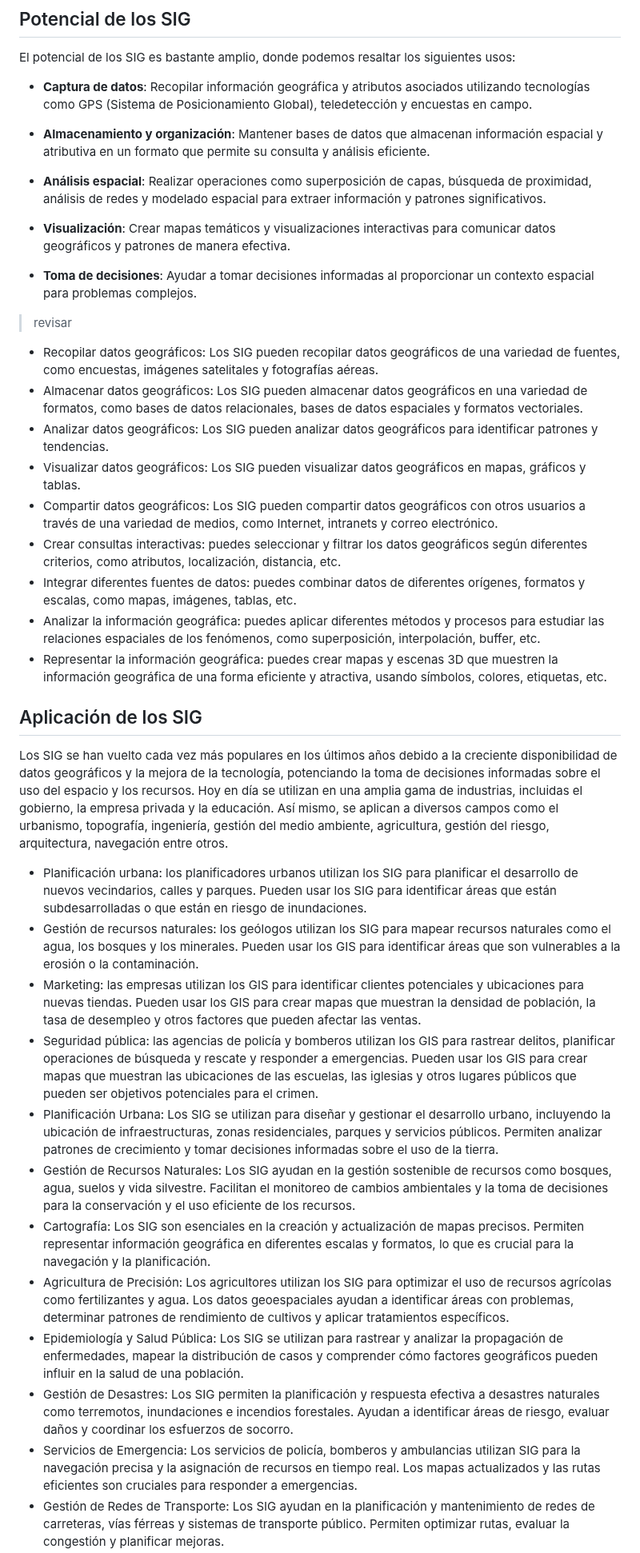
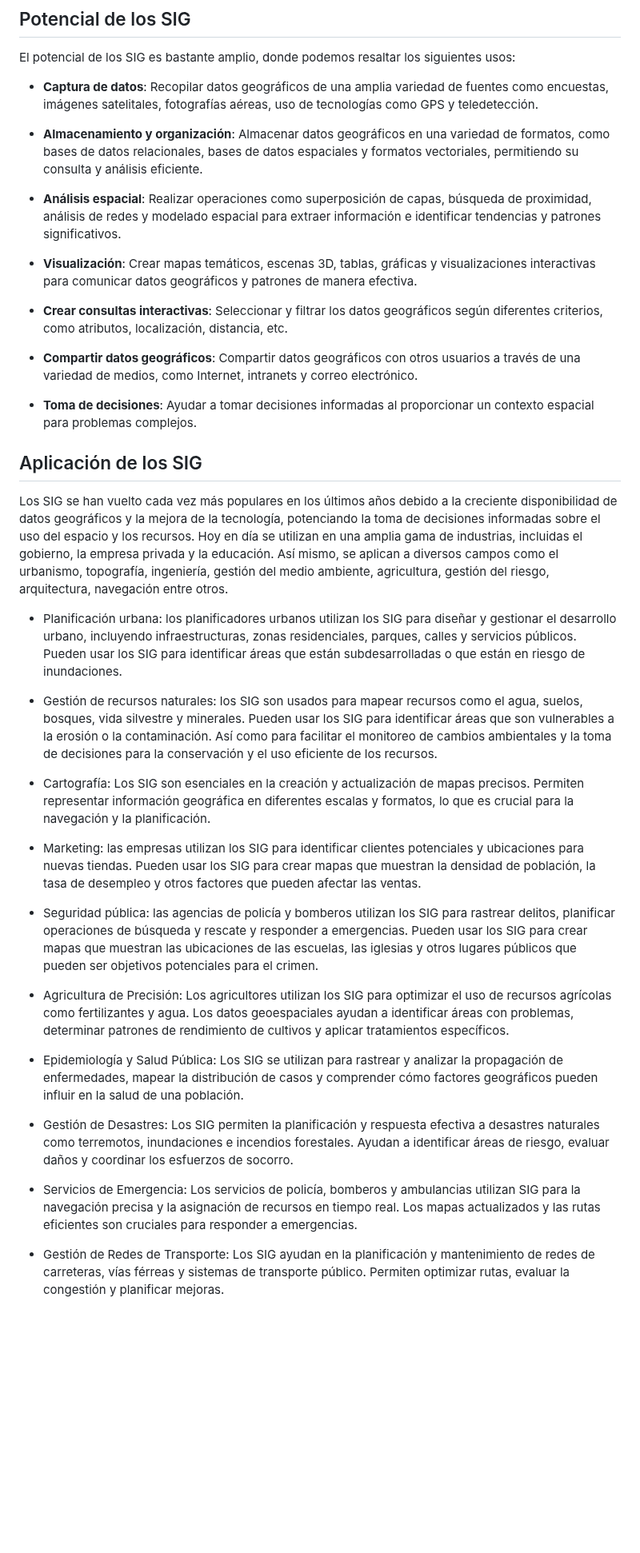
Before and after one commit to juanrodace/MOHI, a Markdown page: Contenido/1.SIG/Conceptos.md, the part around one of its changes. Shown at 80% size. Rendered like a GitHub page; blank space fills up the shorter version.

```diff
--- a/Contenido/1.SIG/Conceptos.md
+++ b/Contenido/1.SIG/Conceptos.md
@@ -33,41 +33,40 @@ Un SIG generalmente se componen de software, hardware, datos geográficos y pers
 
 El potencial de los SIG es bastante amplio, donde podemos resaltar los siguientes usos:
 
-- **Captura de datos**: Recopilar información geográfica y atributos asociados utilizando tecnologías como GPS (Sistema de Posicionamiento Global), teledetección y encuestas en campo.
+- **Captura de datos**: Recopilar datos geográficos de una amplia variedad de fuentes como encuestas, imágenes satelitales, fotografías aéreas, uso de tecnologías como GPS y teledetección.
 
-- **Almacenamiento y organización**: Mantener bases de datos que almacenan información espacial y atributiva en un formato que permite su consulta y análisis eficiente.
+- **Almacenamiento y organización**: Almacenar datos geográficos en una variedad de formatos, como bases de datos relacionales, bases de datos espaciales y formatos vectoriales, permitiendo su consulta y análisis eficiente.
 
-- **Análisis espacial**: Realizar operaciones como superposición de capas, búsqueda de proximidad, análisis de redes y modelado espacial para extraer información y patrones significativos.
+- **Análisis espacial**: Realizar operaciones como superposición de capas, búsqueda de proximidad, análisis de redes y modelado espacial para extraer información e identificar tendencias y patrones significativos.
 
-- **Visualización**: Crear mapas temáticos y visualizaciones interactivas para comunicar datos geográficos y patrones de manera efectiva.
+- **Visualización**: Crear mapas temáticos, escenas 3D, tablas, gráficas y visualizaciones interactivas para comunicar datos geográficos y patrones de manera efectiva.
+
+- **Crear consultas interactivas**: Seleccionar y filtrar los datos geográficos según diferentes criterios, como atributos, localización, distancia, etc.
+
+- **Compartir datos geográficos**: Compartir datos geográficos con otros usuarios a través de una variedad de medios, como Internet, intranets y correo electrónico.
 
 - **Toma de decisiones**: Ayudar a tomar decisiones informadas al proporcionar un contexto espacial para problemas complejos.
-
-> revisar
-
-- Recopilar datos geográficos: Los SIG pueden recopilar datos geográficos de una variedad de fuentes, como encuestas, imágenes satelitales y fotografías aéreas.
-- Almacenar datos geográficos: Los SIG pueden almacenar datos geográficos en una variedad de formatos, como bases de datos relacionales, bases de datos espaciales y formatos vectoriales.
-- Analizar datos geográficos: Los SIG pueden analizar datos geográficos para identificar patrones y tendencias.
-- Visualizar datos geográficos: Los SIG pueden visualizar datos geográficos en mapas, gráficos y tablas.
-- Compartir datos geográficos: Los SIG pueden compartir datos geográficos con otros usuarios a través de una variedad de medios, como Internet, intranets y correo electrónico.
-- Crear consultas interactivas: puedes seleccionar y filtrar los datos geográficos según diferentes criterios, como atributos, localización, distancia, etc.
-- Integrar diferentes fuentes de datos: puedes combinar datos de diferentes orígenes, formatos y escalas, como mapas, imágenes, tablas, etc.
-- Analizar la información geográfica: puedes aplicar diferentes métodos y procesos para estudiar las relaciones espaciales de los fenómenos, como superposición, interpolación, buffer, etc.
-- Representar la información geográfica: puedes crear mapas y escenas 3D que muestren la información geográfica de una forma eficiente y atractiva, usando símbolos, colores, etiquetas, etc.
 
 ## Aplicación de los SIG
 
 Los SIG se han vuelto cada vez más populares en los últimos años debido a la creciente disponibilidad de datos geográficos y la mejora de la tecnología, potenciando la toma de decisiones informadas sobre el uso del espacio y los recursos. Hoy en día se utilizan en una amplia gama de industrias, incluidas el gobierno, la empresa privada y la educación. Así mismo, se aplican a diversos campos como el urbanismo, topografía, ingeniería, gestión del medio ambiente, agricultura, gestión del riesgo, arquitectura, navegación entre otros.
 
-- Planificación urbana: los planificadores urbanos utilizan los SIG para planificar el desarrollo de nuevos vecindarios, calles y parques. Pueden usar los SIG para identificar áreas que están subdesarrolladas o que están en riesgo de inundaciones.
-- Gestión de recursos naturales: los geólogos utilizan los SIG para mapear recursos naturales como el agua, los bosques y los minerales. Pueden usar los GIS para identificar áreas que son vulnerables a la erosión o la contaminación.
-- Marketing: las empresas utilizan los GIS para identificar clientes potenciales y ubicaciones para nuevas tiendas. Pueden usar los GIS para crear mapas que muestran la densidad de población, la tasa de desempleo y otros factores que pueden afectar las ventas.
-- Seguridad pública: las agencias de policía y bomberos utilizan los GIS para rastrear delitos, planificar operaciones de búsqueda y rescate y responder a emergencias. Pueden usar los GIS para crear mapas que muestran las ubicaciones de las escuelas, las iglesias y otros lugares públicos que pueden ser objetivos potenciales para el crimen.
-- Planificación Urbana: Los SIG se utilizan para diseñar y gestionar el desarrollo urbano, incluyendo la ubicación de infraestructuras, zonas residenciales, parques y servicios públicos. Permiten analizar patrones de crecimiento y tomar decisiones informadas sobre el uso de la tierra.
-- Gestión de Recursos Naturales: Los SIG ayudan en la gestión sostenible de recursos como bosques, agua, suelos y vida silvestre. Facilitan el monitoreo de cambios ambientales y la toma de decisiones para la conservación y el uso eficiente de los recursos.
+- Planificación urbana: los planificadores urbanos utilizan los SIG para diseñar y gestionar el desarrollo urbano, incluyendo infraestructuras, zonas residenciales, parques, calles y servicios públicos. Pueden usar los SIG para identificar áreas que están subdesarrolladas o que están en riesgo de inundaciones.
+
+- Gestión de recursos naturales: los SIG son usados para mapear recursos como el agua, suelos, bosques, vida silvestre y minerales. Pueden usar los SIG para identificar áreas que son vulnerables a la erosión o la contaminación. Así como para facilitar el monitoreo de cambios ambientales y la toma de decisiones para la conservación y el uso eficiente de los recursos.
+
 - Cartografía: Los SIG son esenciales en la creación y actualización de mapas precisos. Permiten representar información geográfica en diferentes escalas y formatos, lo que es crucial para la navegación y la planificación.
+
+- Marketing: las empresas utilizan los SIG para identificar clientes potenciales y ubicaciones para nuevas tiendas. Pueden usar los SIG para crear mapas que muestran la densidad de población, la tasa de desempleo y otros factores que pueden afectar las ventas.
+
+- Seguridad pública: las agencias de policía y bomberos utilizan los SIG para rastrear delitos, planificar operaciones de búsqueda y rescate y responder a emergencias. Pueden usar los SIG para crear mapas que muestran las ubicaciones de las escuelas, las iglesias y otros lugares públicos que pueden ser objetivos potenciales para el crimen.
+
 - Agricultura de Precisión: Los agricultores utilizan los SIG para optimizar el uso de recursos agrícolas como fertilizantes y agua. Los datos geoespaciales ayudan a identificar áreas con problemas, determinar patrones de rendimiento de cultivos y aplicar tratamientos específicos.
+
 - Epidemiología y Salud Pública: Los SIG se utilizan para rastrear y analizar la propagación de enfermedades, mapear la distribución de casos y comprender cómo factores geográficos pueden influir en la salud de una población.
+
 - Gestión de Desastres: Los SIG permiten la planificación y respuesta efectiva a desastres naturales como terremotos, inundaciones e incendios forestales. Ayudan a identificar áreas de riesgo, evaluar daños y coordinar los esfuerzos de socorro.
+
 - Servicios de Emergencia: Los servicios de policía, bomberos y ambulancias utilizan SIG para la navegación precisa y la asignación de recursos en tiempo real. Los mapas actualizados y las rutas eficientes son cruciales para responder a emergencias.
+
 - Gestión de Redes de Transporte: Los SIG ayudan en la planificación y mantenimiento de redes de carreteras, vías férreas y sistemas de transporte público. Permiten optimizar rutas, evaluar la congestión y planificar mejoras.
```
Also changed, not shown: other parts of Contenido/1.SIG/Conceptos.md (+34 -5 lines), Contenido/1.SIG/Fundamentos.md (added, +46 -0 lines).
